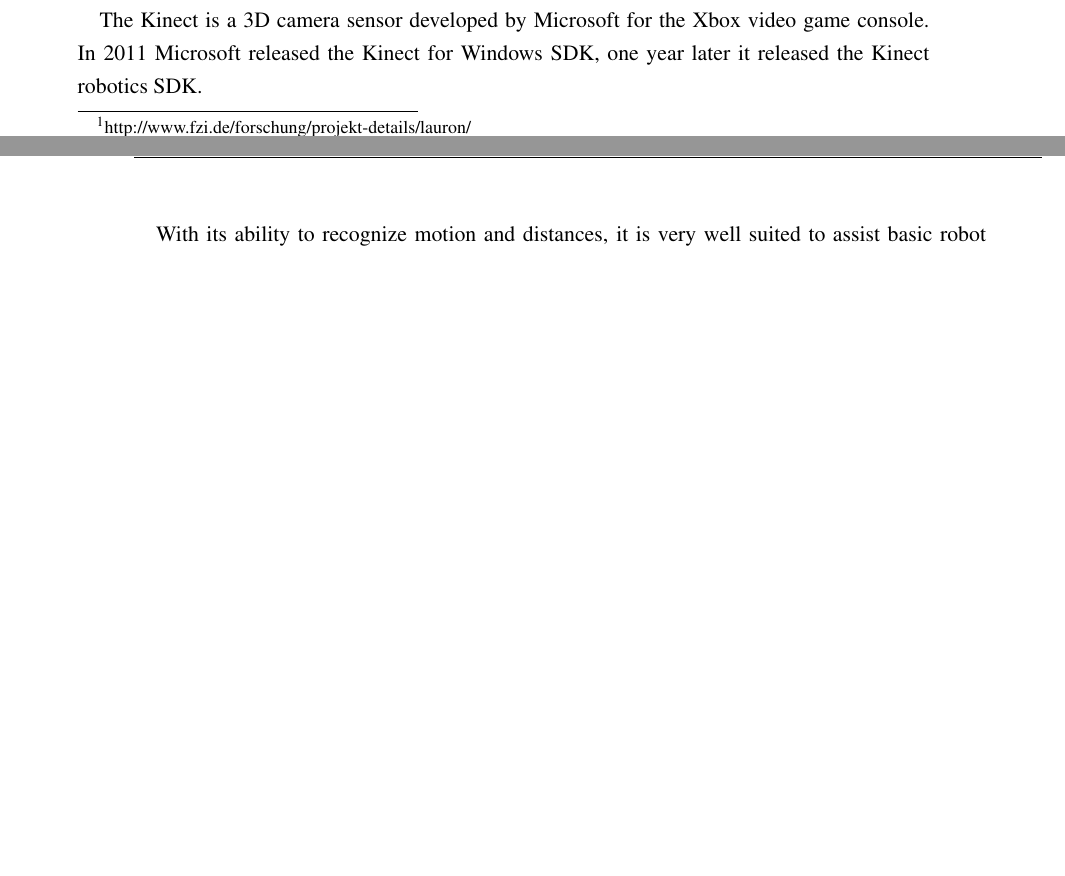
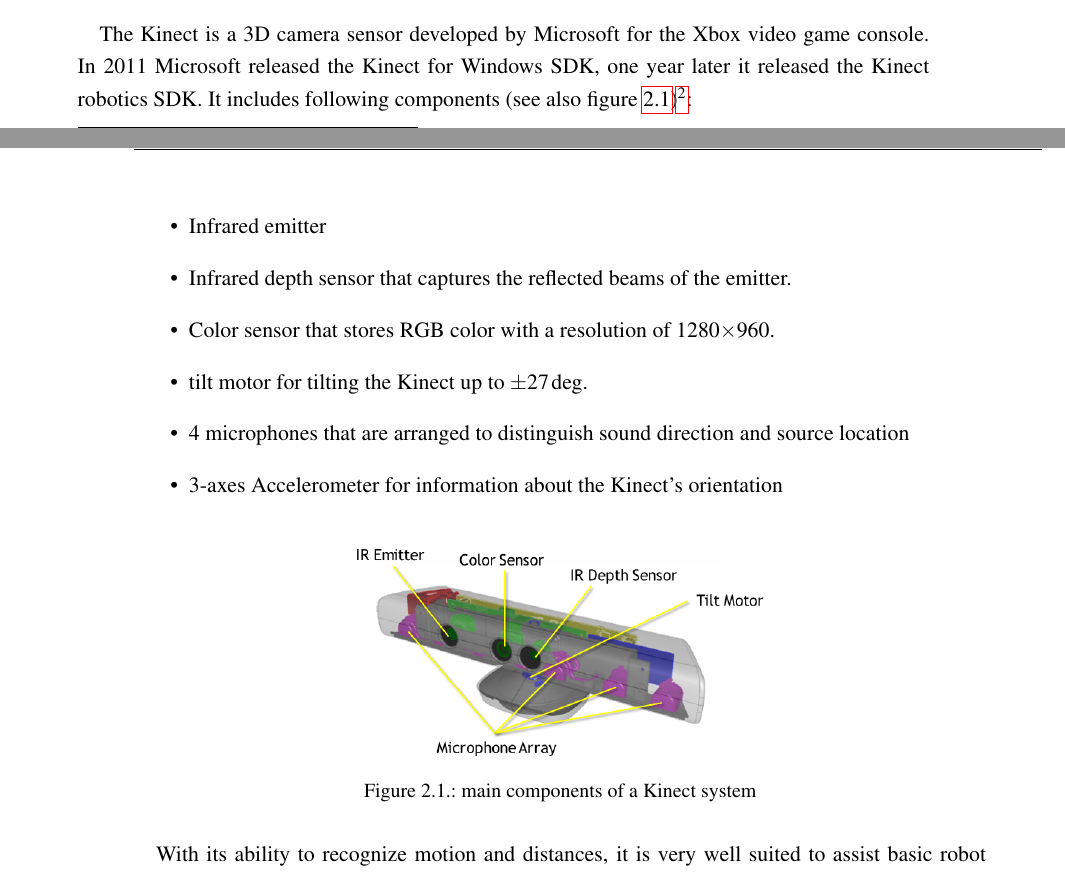
Before and after one commit to OtonoKakuei/robprak1516-documentation, a LaTeX thesis (booka4.tex, which reads content/Introduction.tex): two parts of pages 12 and 13 of 41, joined at a grey line, cut so that both start at the same text, the shorter picture padded with empty space. Compiled offline with pdfLaTeX; an older LaTeX class or package is replaced by its successor.

Commit message:
technical details of kinect

```diff
--- a/content/Introduction.tex
+++ b/content/Introduction.tex
@@ -51,7 +51,24 @@
 Among other projects MCA2 was used at the FZI in Karlsruhe in the LAURON walking machine as control software\footnote{http://www.fzi.de/forschung/projekt-details/lauron/}.
 
 \section{Kinect}
-The Kinect is a 3D camera sensor developed by Microsoft for the Xbox video game console. In 2011 Microsoft released the Kinect for Windows SDK, one year later it released the Kinect robotics SDK.
+The Kinect is a 3D camera sensor developed by Microsoft for the Xbox video game console. In 2011 Microsoft released the Kinect for Windows SDK, one year later it released the Kinect robotics SDK. It includes following components (see also figure \ref{Kinect})\footnote{https://msdn.microsoft.com/en-us/library/jj131033.aspx}:
+
+\begin{itemize}
+\item Infrared emitter
+\item Infrared depth sensor that captures the reflected beams of the emitter.
+\item Color sensor that stores RGB color with a resolution of 1280$\times$960.
+\item tilt motor for tilting the Kinect up to $\pm 27\deg$.
+\item 4 microphones that are arranged to distinguish sound direction and source location
+\item 3-axes Accelerometer for information about the Kinect's orientation
+\end{itemize}
+
+\begin{figure}[ht]
+\centering
+\includegraphics[width=0.5\textwidth]{graphics/kinect.png}
+\caption{main components of a Kinect system}
+\label{Kinect}
+\centering
+\end{figure}
 
 With its ability to recognize motion and distances, it is very well suited to assist basic robot movement and orientation tasks: obstacle avoidance, environment mapping, distance detection, object tracking etc.
 
```
Also changed, not shown: graphics/kinect.png (added).
